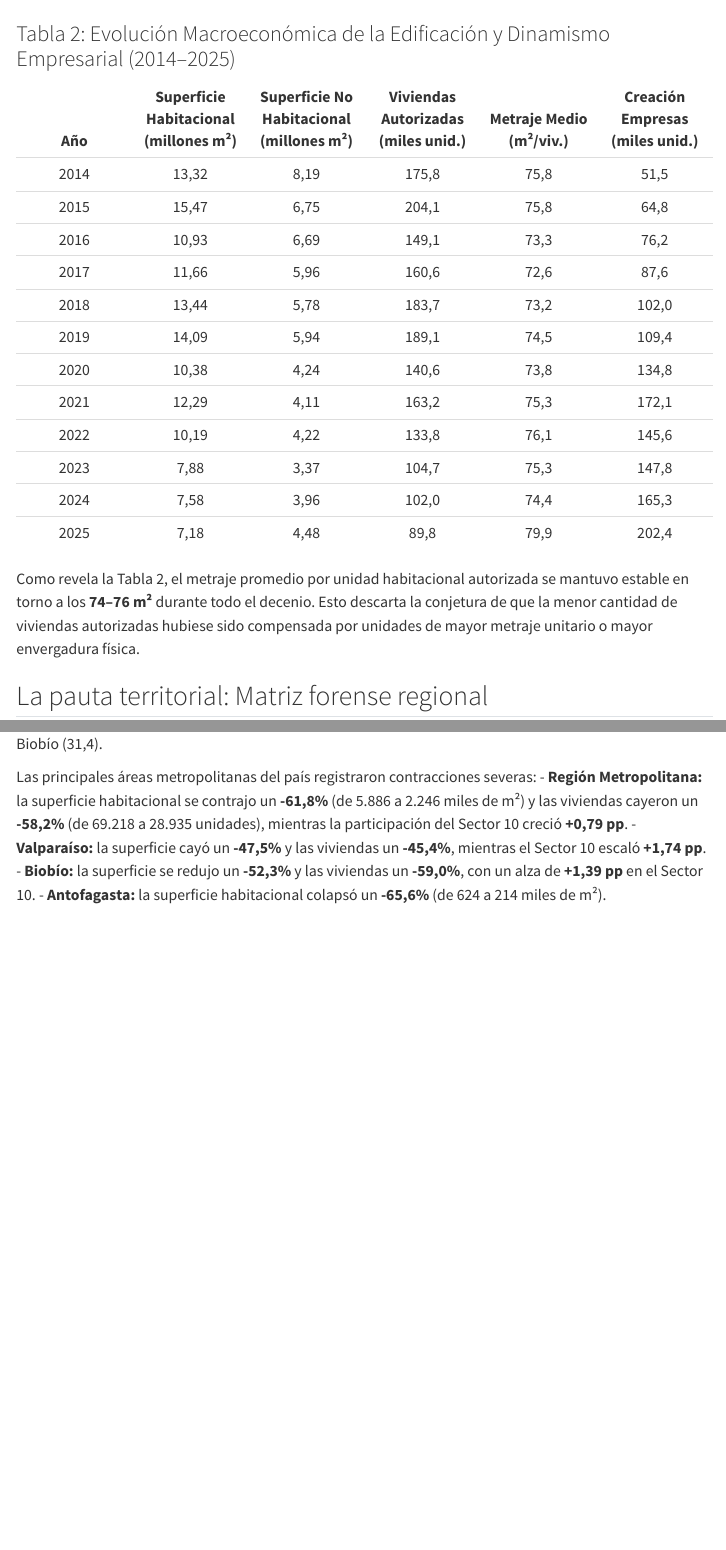
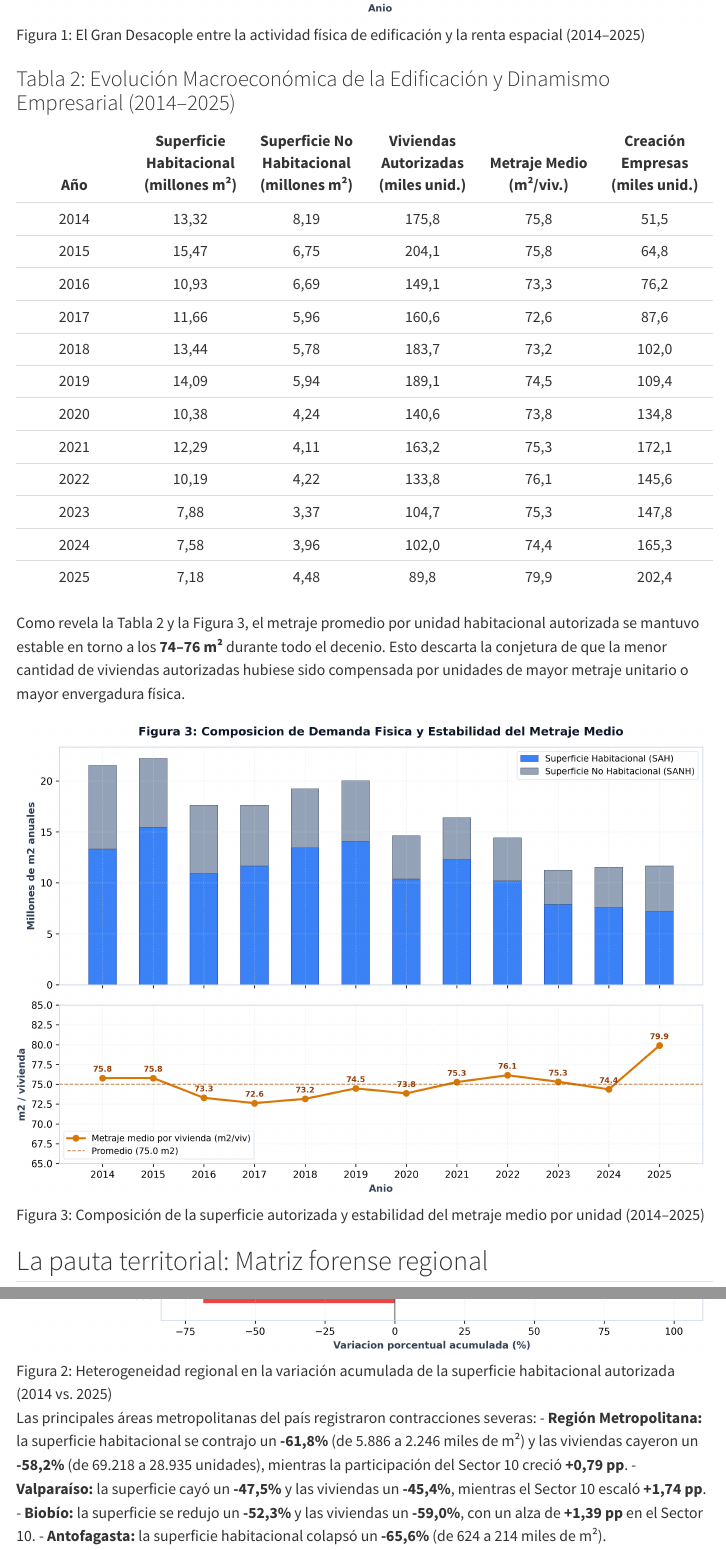
Before and after one commit to dpolancon/bcch-data-repo, a Quarto document (reportes/report4-construccion.qmd): the page in a window 1100 px wide, from 780 px down before the commit and from 1180 px down after it, and a second part further down, joined at a grey line. Rendered offline with R 4.5, knitr and Pandoc in place of Quarto, with nearby package versions; menus at the side of the page are left out.

Commit message:
Publicacion de figuras 4.1, 4.2 y 4.3 de permisos

```diff
--- a/_quarto.yml
+++ b/_quarto.yml
@@ -4,6 +4,9 @@
 project:
   type: website
   output-dir: docs
+  resources:
+    - assets/
+    - datos/
 
 website:
   title: "Renta espacial y renta de recursos"
--- a/asset_manifest.csv
+++ b/asset_manifest.csv
@@ -42,5 +42,8 @@
 C:\ReposGitHub\bcch-data-repo\bcch-data-repo-vault\report2_REG_ECON_DEV\assets\fig1_frequencies.png,fig1_frequencies.png,896e049fc54242e2d97f9909a4c92db5de013d5a906e4d714680e538bf511c19,217074
 C:\ReposGitHub\bcch-data-repo\bcch-data-repo-vault\report2_REG_ECON_DEV\assets\fig2_regional_heatmap.png,fig2_regional_heatmap.png,25c673431b34698e3dfd647893114580896c889fea9eb771e3ba659cd07946e1,528545
 C:\ReposGitHub\bcch-data-repo\bcch-data-repo-vault\report2_REG_ECON_DEV\assets\fig3_sectoral_matrix.png,fig3_sectoral_matrix.png,4a8fa697f723fea2c8ea49d9b4093789db598ea541e9a83c80d41dba9b0a7750,645967
+C:\ReposGitHub\bcch-data-repo\bcch-data-repo-vault\report4_REG_ECON_DEV\assets\fig4_1_desacople_macro.png,fig4_1_desacople_macro.png,5efc4f5ed696c6e462b1035f15fe3f8bdee7f77de1af1a4dafbcca4523d9a1cf,267932
+C:\ReposGitHub\bcch-data-repo\bcch-data-repo-vault\report4_REG_ECON_DEV\assets\fig4_2_heterogeneidad_regional.png,fig4_2_heterogeneidad_regional.png,43ab3bd31d05bad0b2b8bcac80f6d9e18ebf488ea7337af00abaed0af97b63b3,243640
+C:\ReposGitHub\bcch-data-repo\bcch-data-repo-vault\report4_REG_ECON_DEV\assets\fig4_3_composicion_metraje.png,fig4_3_composicion_metraje.png,87cd760c949f1db80d32fa00d68533b2a9e9d23f36f76415985ca1726b560343,258691
 C:\ReposGitHub\bcch-site\libs\d3.min.js,d3.min.js,f2094bbf6141b359722c4fe454eb6c4b0f0e42cc10cc7af921fc158fceb86539,279706
 C:\ReposGitHub\bcch-site\libs\plot.umd.min.js,plot.umd.min.js,4358086467740777dd788d6b27a95cebdbaefdd50c730a3060117073bd7134cb,209183
--- a/reportes/report4-construccion.qmd
+++ b/reportes/report4-construccion.qmd
@@ -39,6 +39,8 @@
 índice de **53,9** para la superficie habitacional autorizada
 (ambos con base 100 en 2014).
 
+![Figura 1: El Gran Desacople entre la actividad física de edificación y la renta espacial (2014–2025)](../assets/fig4_1_desacople_macro.png)
+
 ### Tabla 2: Evolución Macroeconómica de la Edificación y Dinamismo Empresarial (2014–2025)
 
 | Año | Superficie Habitacional (millones m²) | Superficie No Habitacional (millones m²) | Viviendas Autorizadas (miles unid.) | Metraje Medio (m²/viv.) | Creación Empresas (miles unid.) |
@@ -56,10 +58,12 @@
 | 2024 | 7,58 | 3,96 | 102,0 | 74,4 | 165,3 |
 | 2025 | 7,18 | 4,48 | 89,8 | 79,9 | 202,4 |
 
-Como revela la Tabla 2, el metraje promedio por unidad habitacional autorizada se
+Como revela la Tabla 2 y la Figura 3, el metraje promedio por unidad habitacional autorizada se
 mantuvo estable en torno a los **74–76 m²** durante todo el decenio. Esto descarta
 la conjetura de que la menor cantidad de viviendas autorizadas hubiese sido
 compensada por unidades de mayor metraje unitario o mayor envergadura física.
+
+![Figura 3: Composición de la superficie autorizada y estabilidad del metraje medio por unidad (2014–2025)](../assets/fig4_3_composicion_metraje.png)
 
 ## La pauta territorial: Matriz forense regional
 
@@ -67,6 +71,8 @@
 autorizaban en 2025 menos superficie habitacional que en 2014.
 El rango de variación va desde Arica y Parinacota (185,3)
 hasta Biobío (31,4).
+
+![Figura 2: Heterogeneidad regional en la variación acumulada de la superficie habitacional autorizada (2014 vs. 2025)](../assets/fig4_2_heterogeneidad_regional.png)
 
 Las principales áreas metropolitanas del país registraron contracciones severas:
 - **Región Metropolitana:** la superficie habitacional se contrajo un **-61,8%**
```
Also changed, not shown: assets/fig4_1_desacople_macro.png (added), assets/fig4_2_heterogeneidad_regional.png (added), assets/fig4_3_composicion_metraje.png (added).
